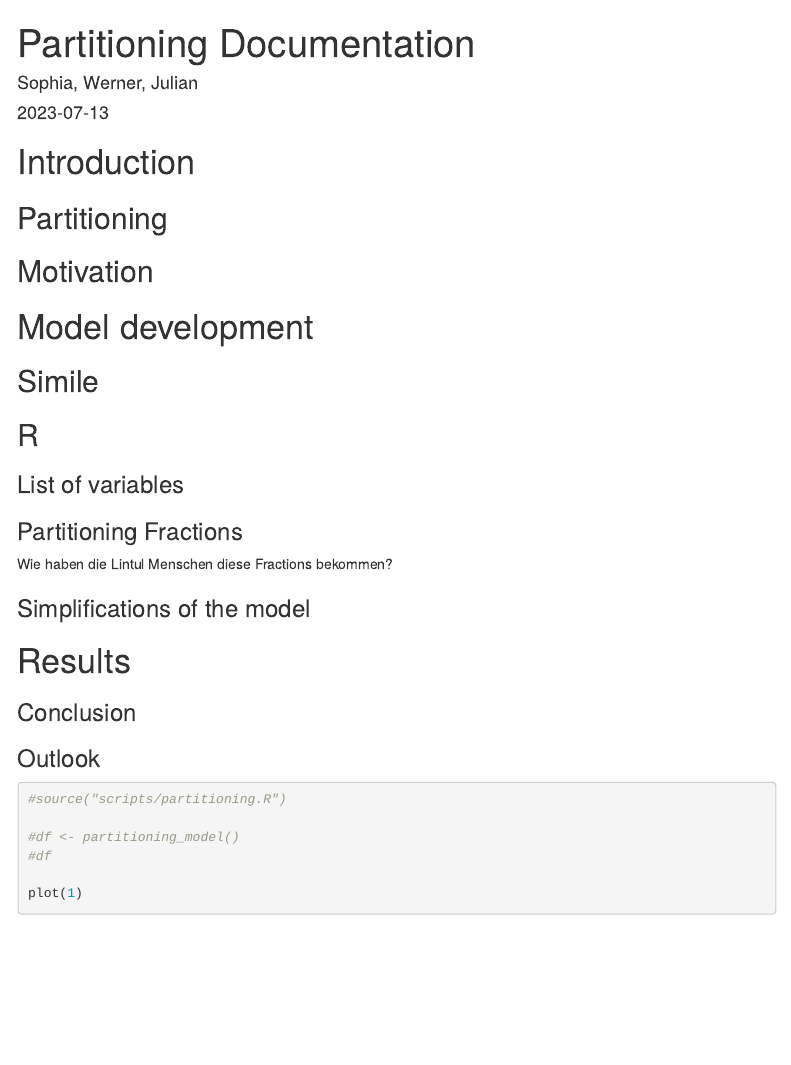
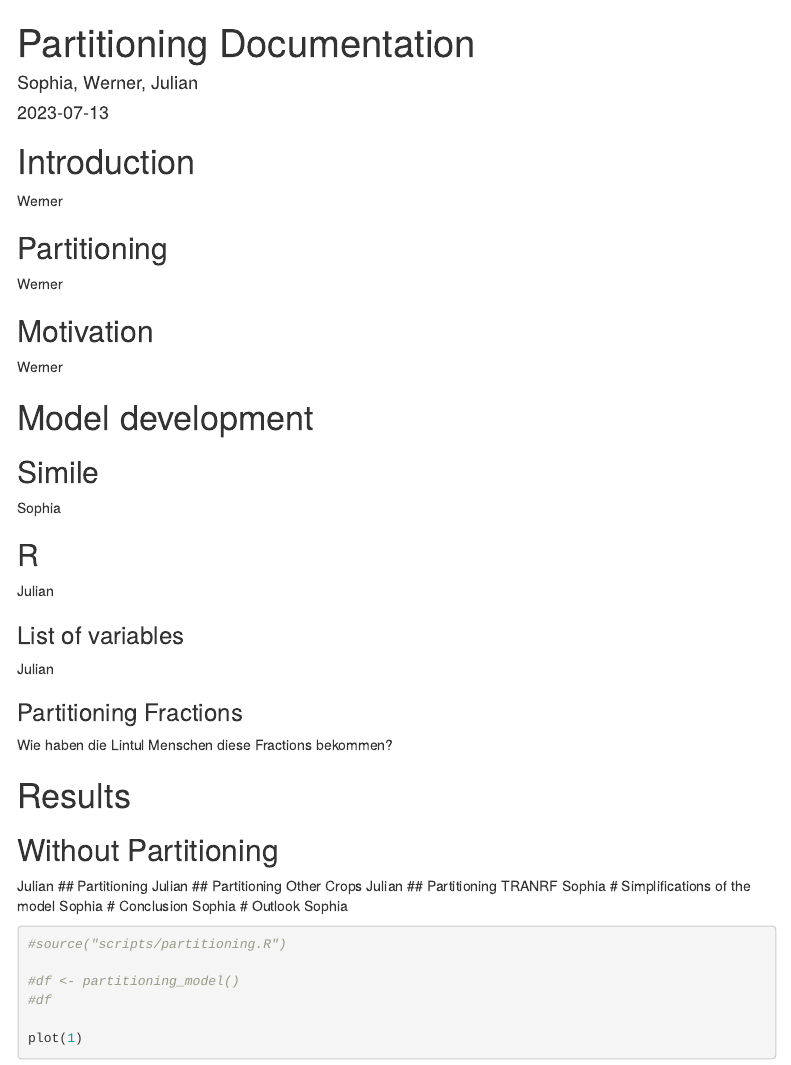
Before and after one commit to JNBauer/partitioning_documentation, an R Markdown document (partitioning_document.Rmd): the page in a window 1100 px wide, from its top. Rendered offline with R 4.5, knitr and Pandoc, with nearby package versions; menus at the side of the page are left out.

Commit message:
Task distribution2

````diff
--- a/partitioning_document.Rmd
+++ b/partitioning_document.Rmd
@@ -16,32 +16,44 @@ knitr::opts_chunk$set(echo = TRUE)
 
 
 # Introduction
+Werner
 
 ## Partitioning
+Werner
 
 ## Motivation
+Werner
 
 # Model development
 
 ## Simile
+Sophia
 
 ## R
+Julian
 
 ### List of variables
+Julian
 
 ### Partitioning Fractions
 Wie haben die Lintul Menschen diese Fractions bekommen?
 
-### Simplifications of the model
-
 # Results
 
-##
-
-### Conclusion
-
-### Outlook
-
+## Without Partitioning
+Julian
+## Partitioning
+Julian
+## Partitioning Other Crops
+Julian
+## Partitioning TRANRF
+Sophia
+# Simplifications of the model
+Sophia
+# Conclusion
+Sophia
+# Outlook
+Sophia
 
 ```{r, eval=TRUE, }
 #source("scripts/partitioning.R")
````
